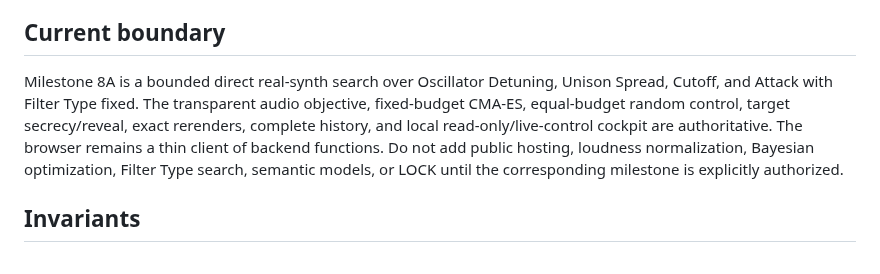
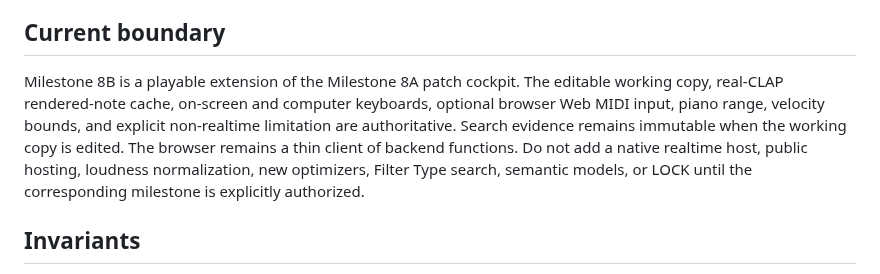
Before and after one commit to jeremybboy/agentic-synth-twin, a Markdown page: AGENTS.md, the part around the change. GitHub-like rendering.

```diff
--- a/AGENTS.md
+++ b/AGENTS.md
@@ -18,7 +18,7 @@ Do not create a separate frontend unless an independent frontend architecture be
 
 ## Current boundary
 
-Milestone 8A is a bounded direct real-synth search over Oscillator Detuning, Unison Spread, Cutoff, and Attack with Filter Type fixed. The transparent audio objective, fixed-budget CMA-ES, equal-budget random control, target secrecy/reveal, exact rerenders, complete history, and local read-only/live-control cockpit are authoritative. The browser remains a thin client of backend functions. Do not add public hosting, loudness normalization, Bayesian optimization, Filter Type search, semantic models, or LOCK until the corresponding milestone is explicitly authorized.
+Milestone 8B is a playable extension of the Milestone 8A patch cockpit. The editable working copy, real-CLAP rendered-note cache, on-screen and computer keyboards, optional browser Web MIDI input, piano range, velocity bounds, and explicit non-realtime limitation are authoritative. Search evidence remains immutable when the working copy is edited. The browser remains a thin client of backend functions. Do not add a native realtime host, public hosting, loudness normalization, new optimizers, Filter Type search, semantic models, or LOCK until the corresponding milestone is explicitly authorized.
 
 ## Invariants
 
```
Also changed, not shown: README.md (+6 -2 lines), docs/architecture.md (+4 -3 lines), docs/playable-cockpit.md (added, +34 -0 lines), docs/assets/playable-cockpit.png (added), 7 other files.
